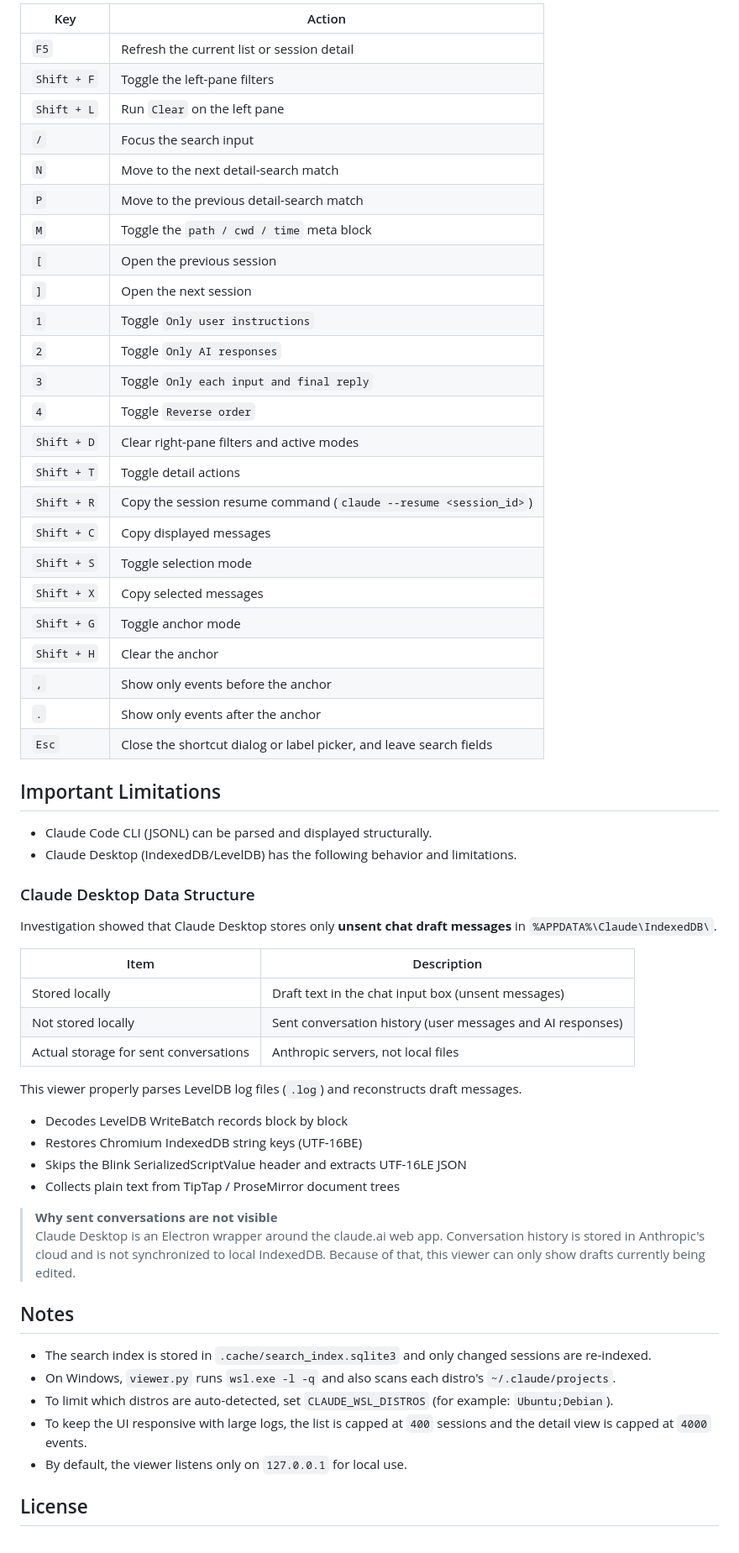
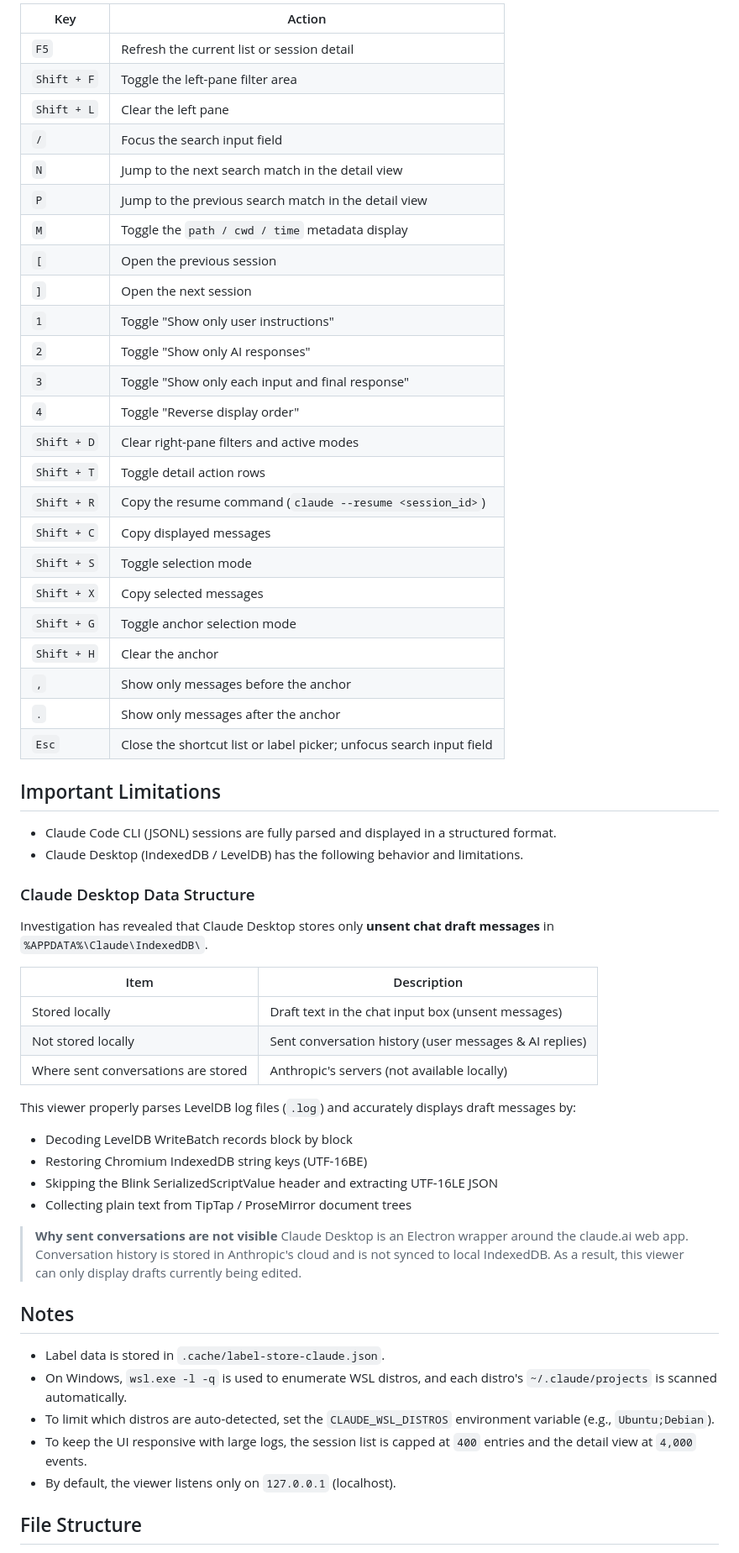
Before and after one commit to ochtum/ClaudeSessionsViewer, a Markdown page: README_en.md, the part around one of its changes. Shown at 84% size. Drawn GitHub-style.

```diff
--- a/README_en.md
+++ b/README_en.md
@@ -178,63 +131,63 @@ Shortcuts do not run while an input is focused. Press `Esc` to close the shortcu
 
-| Key | Action |
-| --- | --- |
-| `F5` | Refresh the current list or session detail |
-| `Shift + F` | Toggle the left-pane filters |
-| `Shift + L` | Run `Clear` on the left pane |
-| `/` | Focus the search input |
-| `N` | Move to the next detail-search match |
-| `P` | Move to the previous detail-search match |
-| `M` | Toggle the `path / cwd / time` meta block |
-| `[` | Open the previous session |
-| `]` | Open the next session |
-| `1` | Toggle `Only user instructions` |
-| `2` | Toggle `Only AI responses` |
-| `3` | Toggle `Only each input and final reply` |
-| `4` | Toggle `Reverse order` |
-| `Shift + D` | Clear right-pane filters and active modes |
-| `Shift + T` | Toggle detail actions |
-| `Shift + R` | Copy the session resume command (`claude --resume <session_id>`) |
-| `Shift + C` | Copy displayed messages |
-| `Shift + S` | Toggle selection mode |
-| `Shift + X` | Copy selected messages |
-| `Shift + G` | Toggle anchor mode |
-| `Shift + H` | Clear the anchor |
-| `,` | Show only events before the anchor |
-| `.` | Show only events after the anchor |
-| `Esc` | Close the shortcut dialog or label picker, and leave search fields |
+| Key         | Action                                                              |
+| ----------- | ------------------------------------------------------------------- |
+| `F5`        | Refresh the current list or session detail                          |
+| `Shift + F` | Toggle the left-pane filter area                                    |
+| `Shift + L` | Clear the left pane                                                 |
+| `/`         | Focus the search input field                                        |
+| `N`         | Jump to the next search match in the detail view                    |
+| `P`         | Jump to the previous search match in the detail view                |
+| `M`         | Toggle the `path / cwd / time` metadata display                    |
+| `[`         | Open the previous session                                           |
+| `]`         | Open the next session                                               |
+| `1`         | Toggle "Show only user instructions"                                |
+| `2`         | Toggle "Show only AI responses"                                     |
+| `3`         | Toggle "Show only each input and final response"                    |
+| `4`         | Toggle "Reverse display order"                                      |
+| `Shift + D` | Clear right-pane filters and active modes                           |
+| `Shift + T` | Toggle detail action rows                                           |
+| `Shift + R` | Copy the resume command (`claude --resume <session_id>`)            |
+| `Shift + C` | Copy displayed messages                                             |
+| `Shift + S` | Toggle selection mode                                               |
+| `Shift + X` | Copy selected messages                                              |
+| `Shift + G` | Toggle anchor selection mode                                        |
+| `Shift + H` | Clear the anchor                                                    |
+| `,`         | Show only messages before the anchor                                |
+| `.`         | Show only messages after the anchor                                 |
+| `Esc`       | Close the shortcut list or label picker; unfocus search input field |
 
 ## Important Limitations
 
-- Claude Code CLI (JSONL) can be parsed and displayed structurally.
-- Claude Desktop (IndexedDB/LevelDB) has the following behavior and limitations.
+- Claude Code CLI (JSONL) sessions are fully parsed and displayed in a structured format.
+- Claude Desktop (IndexedDB / LevelDB) has the following behavior and limitations.
 
 ### Claude Desktop Data Structure
 
-Investigation showed that Claude Desktop stores only **unsent chat draft messages** in `%APPDATA%\Claude\IndexedDB\`.
+Investigation has revealed that Claude Desktop stores only **unsent chat draft messages** in `%APPDATA%\Claude\IndexedDB\`.
 
-| Item | Description |
-| ---- | ---- |
-| Stored locally | Draft text in the chat input box (unsent messages) |
-| Not stored locally | Sent conversation history (user messages and AI responses) |
-| Actual storage for sent conversations | Anthropic servers, not local files |
+| Item                                | Description                                            |
+| ----------------------------------- | ------------------------------------------------------ |
+| Stored locally                      | Draft text in the chat input box (unsent messages)     |
+| Not stored locally                  | Sent conversation history (user messages & AI replies) |
+| Where sent conversations are stored | Anthropic's servers (not available locally)             |
 
-This viewer properly parses LevelDB log files (`.log`) and reconstructs draft messages.
+This viewer properly parses LevelDB log files (`.log`) and accurately displays draft messages by:
 
-- Decodes LevelDB WriteBatch records block by block
-- Restores Chromium IndexedDB string keys (UTF-16BE)
-- Skips the Blink SerializedScriptValue header and extracts UTF-16LE JSON
-- Collects plain text from TipTap / ProseMirror document trees
+- Decoding LevelDB WriteBatch records block by block
+- Restoring Chromium IndexedDB string keys (UTF-16BE)
+- Skipping the Blink SerializedScriptValue header and extracting UTF-16LE JSON
+- Collecting plain text from TipTap / ProseMirror document trees
 
 > **Why sent conversations are not visible**
-> Claude Desktop is an Electron wrapper around the claude.ai web app. Conversation history is stored in Anthropic's cloud and is not synchronized to local IndexedDB. Because of that, this viewer can only show drafts currently being edited.
+> Claude Desktop is an Electron wrapper around the claude.ai web app. Conversation history is stored in Anthropic's cloud and is not synced to local IndexedDB. As a result, this viewer can only display drafts currently being edited.
 
 ## Notes
 
-- The search index is stored in `.cache/search_index.sqlite3` and only changed sessions are re-indexed.
-- On Windows, `viewer.py` runs `wsl.exe -l -q` and also scans each distro's `~/.claude/projects`.
-- To limit which distros are auto-detected, set `CLAUDE_WSL_DISTROS` (for example: `Ubuntu;Debian`).
-- To keep the UI responsive with large logs, the list is capped at `400` sessions and the detail view is capped at `4000` events.
-- By default, the viewer listens only on `127.0.0.1` for local use.
+- Label data is stored in `.cache/label-store-claude.json`.
+- On Windows, `wsl.exe -l -q` is used to enumerate WSL distros, and each distro's `~/.claude/projects` is scanned automatically.
+- To limit which distros are auto-detected, set the `CLAUDE_WSL_DISTROS` environment variable (e.g., `Ubuntu;Debian`).
+- To keep the UI responsive with large logs, the session list is capped at `400` entries and the detail view at `4,000` events.
+- By default, the viewer listens only on `127.0.0.1` (localhost).
 
-## License
+## File Structure
 
```
Also changed, not shown: other parts of README_en.md (+133 -125 lines).
